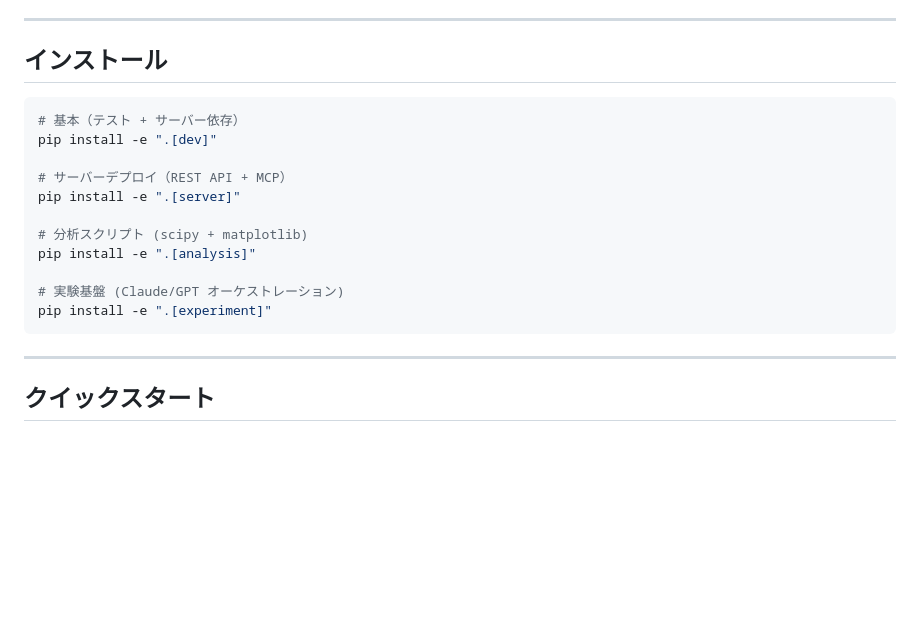
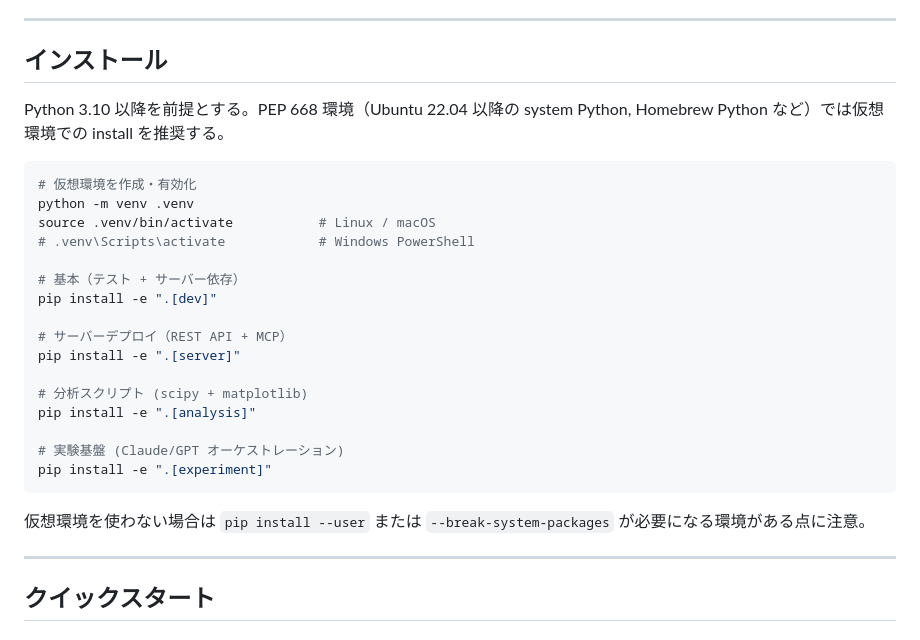
Before and after one commit to Yuu6798/ugh-audit-core, a Markdown page: README.md, the part around one of its changes. Drawn GitHub-style; blank space fills up the shorter version.

````diff
--- a/README.md
+++ b/README.md
@@ -177,7 +177,15 @@ opcodeは `opcodes/runtime_repair_opcodes.yaml` に定義（13種、コスト表
 
 ## インストール
 
+Python 3.10 以降を前提とする。PEP 668 環境（Ubuntu 22.04 以降の system
+Python, Homebrew Python など）では仮想環境での install を推奨する。
+
 ```bash
+# 仮想環境を作成・有効化
+python -m venv .venv
+source .venv/bin/activate           # Linux / macOS
+# .venv\Scripts\activate            # Windows PowerShell
+
 # 基本（テスト + サーバー依存）
 pip install -e ".[dev]"
 
@@ -190,6 +198,9 @@ pip install -e ".[analysis]"
 # 実験基盤 (Claude/GPT オーケストレーション)
 pip install -e ".[experiment]"
 ```
+
+仮想環境を使わない場合は `pip install --user` または `--break-system-packages`
+が必要になる環境がある点に注意。
 
 ---
 
````
Also changed, not shown: other parts of README.md (+62 -3 lines).
